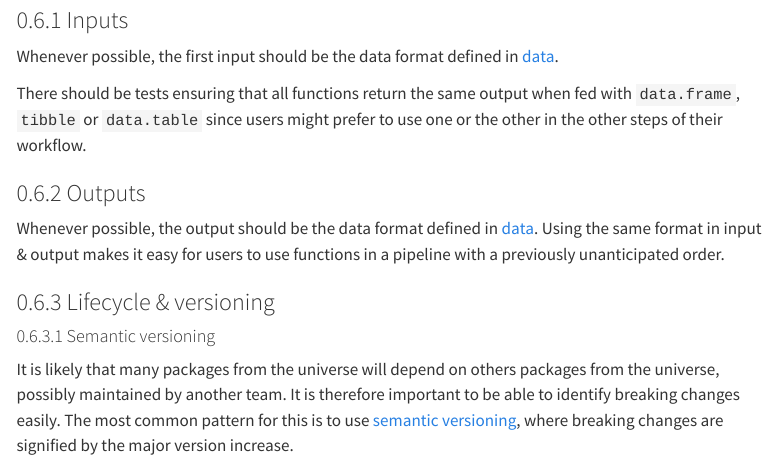
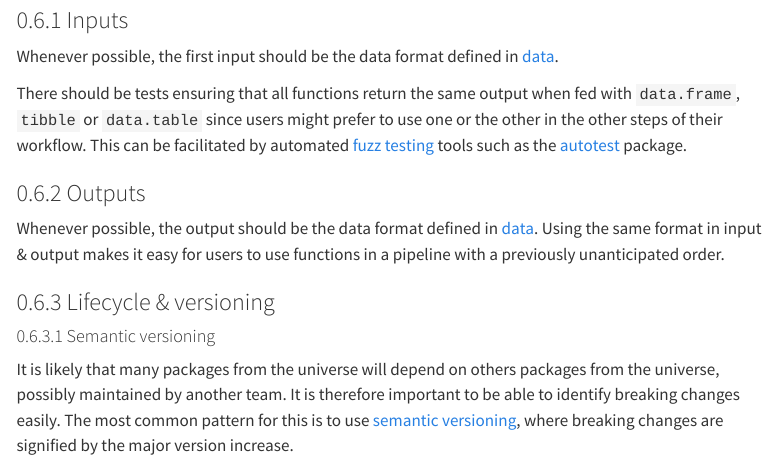
Before and after one commit to epiforecasts/hub_collaboration, a Quarto document (index.qmd): the page in a window 1100 px wide, from 3330 px down. Rendered offline with R 4.5, knitr and Pandoc in place of Quarto, with nearby package versions; menus at the side of the page are left out.

Commit message:
Mention autotest

```diff
--- a/index.qmd
+++ b/index.qmd
@@ -150,7 +150,9 @@ Whenever possible, the first input should be the data format defined in [data].
 
 There should be tests ensuring that all functions return the same output when
 fed with `data.frame`, `tibble` or `data.table` since users might prefer to use
-one or the other in the other steps of their workflow.
+one or the other in the other steps of their workflow. This can be facilitated
+by automated [fuzz testing](https://en.wikipedia.org/wiki/Fuzzing) tools such as
+the [autotest](https://docs.ropensci.org/autotest/index.html) package.
 
 ### Outputs
 
```
